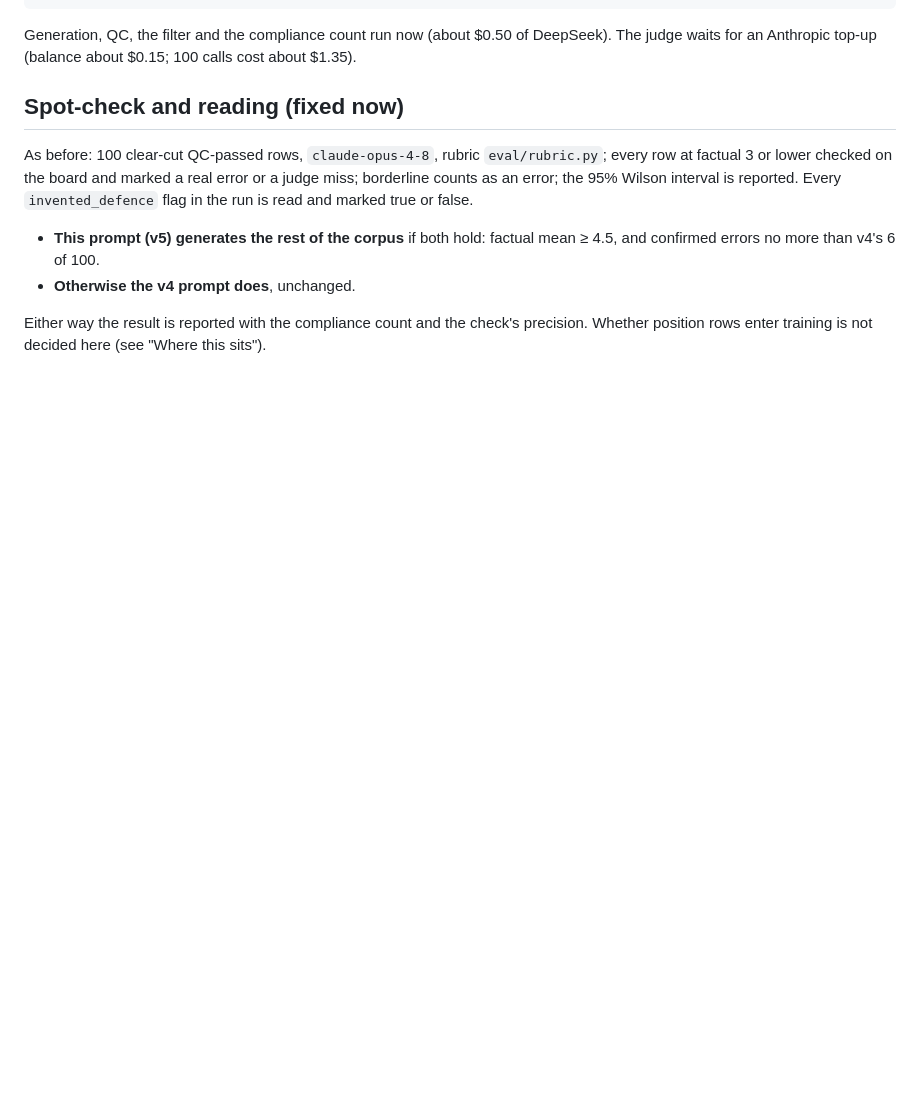
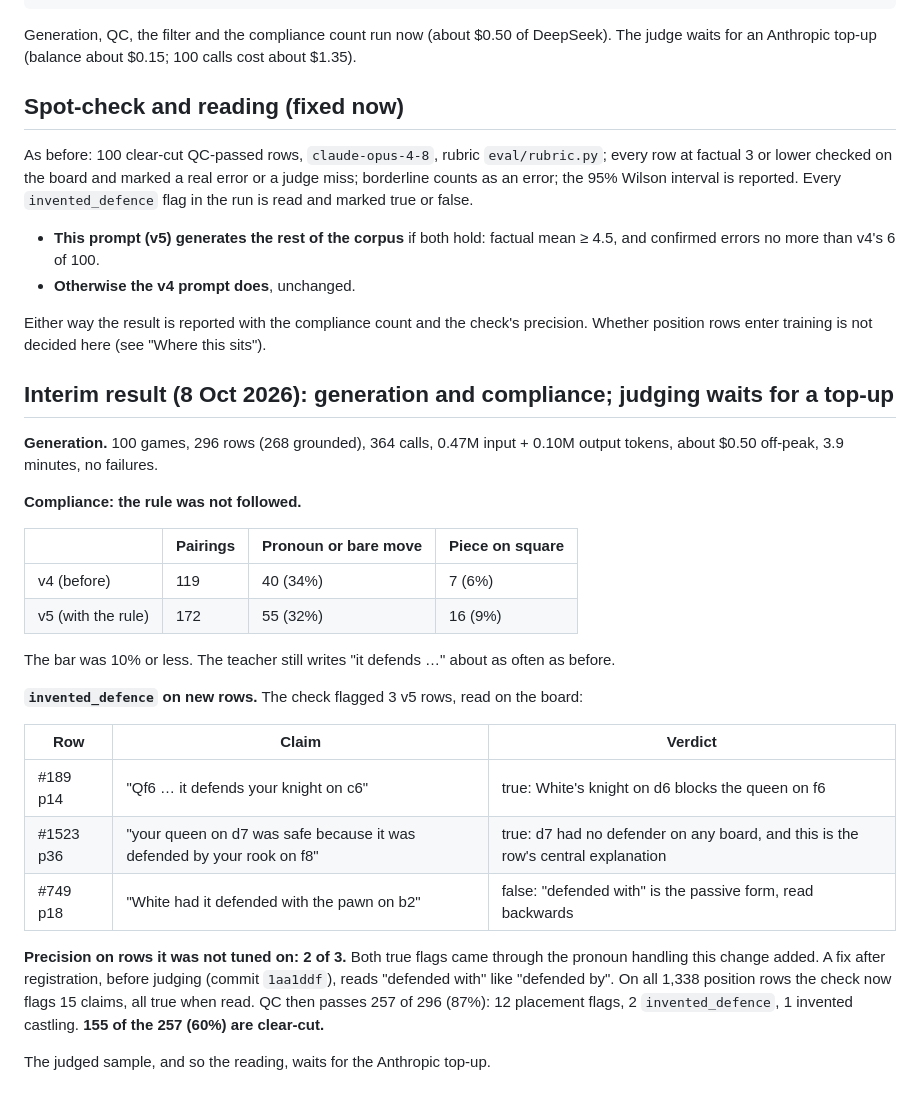
Before and after one commit to mishal9/AI-Chess-Coach, a Markdown page: docs/experiments/2026-10-08-explicit-defence-claims.md, the part around the change. Drawn GitHub-style; blank space fills up the shorter version.

Commit message:
docs: the name-both-pieces rule is not followed (32% pronoun subjects); the check's precision on new rows is 2 of 3

```diff
--- a/docs/experiments/2026-10-08-explicit-defence-claims.md
+++ b/docs/experiments/2026-10-08-explicit-defence-claims.md
@@ -97,3 +97,33 @@ borderline counts as an error; the 95% Wilson interval is reported. Every
 
 Either way the result is reported with the compliance count and the check's precision.
 Whether position rows enter training is not decided here (see "Where this sits").
+
+## Interim result (8 Oct 2026): generation and compliance; judging waits for a top-up
+
+**Generation.** 100 games, 296 rows (268 grounded), 364 calls, 0.47M input + 0.10M output
+tokens, about $0.50 off-peak, 3.9 minutes, no failures.
+
+**Compliance: the rule was not followed.**
+
+| | Pairings | Pronoun or bare move | Piece on square |
+|---|---|---|---|
+| v4 (before) | 119 | 40 (34%) | 7 (6%) |
+| v5 (with the rule) | 172 | 55 (32%) | 16 (9%) |
+
+The bar was 10% or less. The teacher still writes "it defends …" about as often as before.
+
+**`invented_defence` on new rows.** The check flagged 3 v5 rows, read on the board:
+
+| Row | Claim | Verdict |
+|---|---|---|
+| #189 p14 | "Qf6 … it defends your knight on c6" | true: White's knight on d6 blocks the queen on f6 |
+| #1523 p36 | "your queen on d7 was safe because it was defended by your rook on f8" | true: d7 had no defender on any board, and this is the row's central explanation |
+| #749 p18 | "White had it defended with the pawn on b2" | false: "defended with" is the passive form, read backwards |
+
+**Precision on rows it was not tuned on: 2 of 3.** Both true flags came through the pronoun
+handling this change added. A fix after registration, before judging (commit `1aa1ddf`),
+reads "defended with" like "defended by". On all 1,338 position rows the check now flags 15
+claims, all true when read. QC then passes 257 of 296 (87%): 12 placement flags, 2
+`invented_defence`, 1 invented castling. **155 of the 257 (60%) are clear-cut.**
+
+The judged sample, and so the reading, waits for the Anthropic top-up.
```
